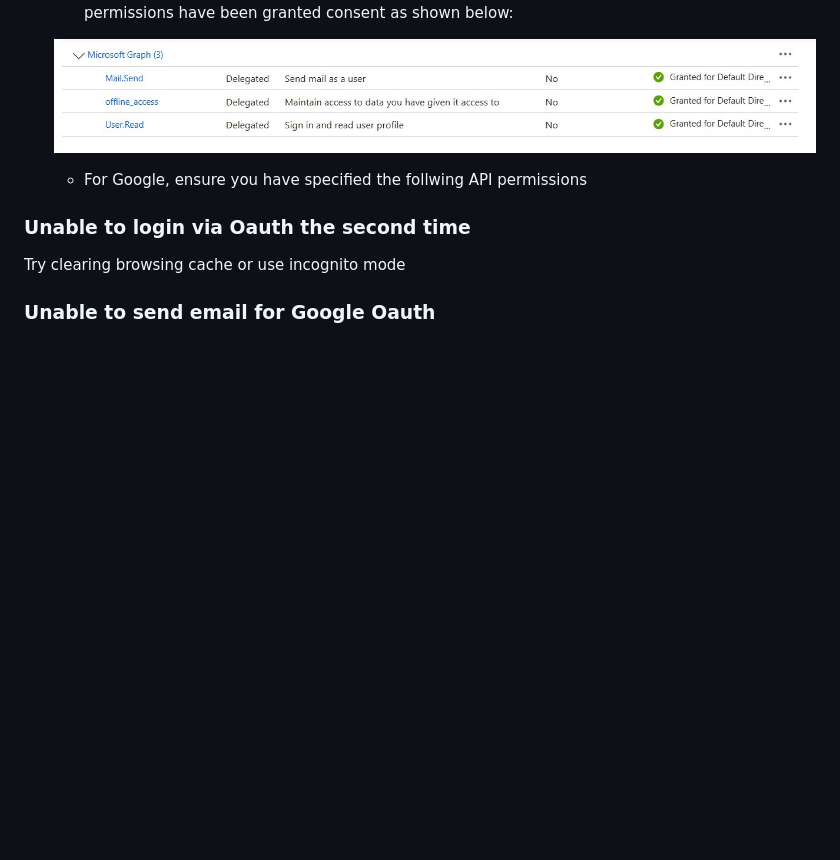
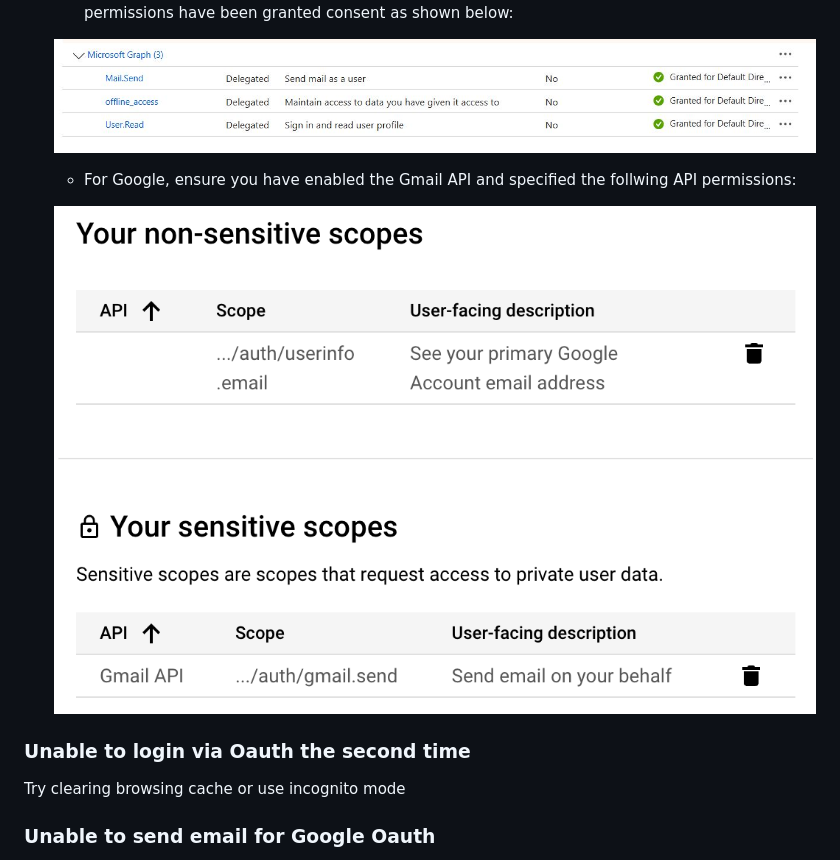
Before and after one commit to Chandan8186/cs3103-grp-30, a Markdown page: README.md, the part around the change. GitHub-like rendering; pictures changed too: images/google_scopes.png (added); blank space fills up the shorter version.

Commit message:
add google api scopes troubleshooting

```diff
--- a/README.md
+++ b/README.md
@@ -118,7 +118,9 @@ Press the logout button at the top right of the webpage to exit
 
     ![Microsoft Azure API Perms](images/Microsoft%20Azure%20API%20Perms.JPG)
 
-    - For Google, ensure you have specified the follwing API permissions
+    - For Google, ensure you have enabled the Gmail API and specified the follwing API permissions:
+
+    ![Google and Gmail API scopes](images/google_scopes.png)
 
 
 ### Unable to login via Oauth the second time
```
